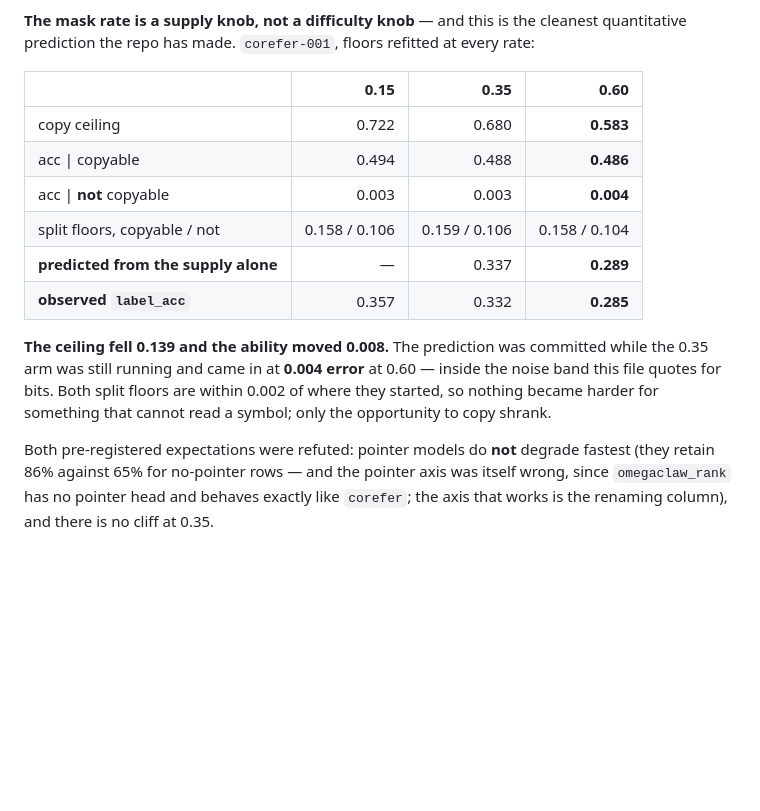
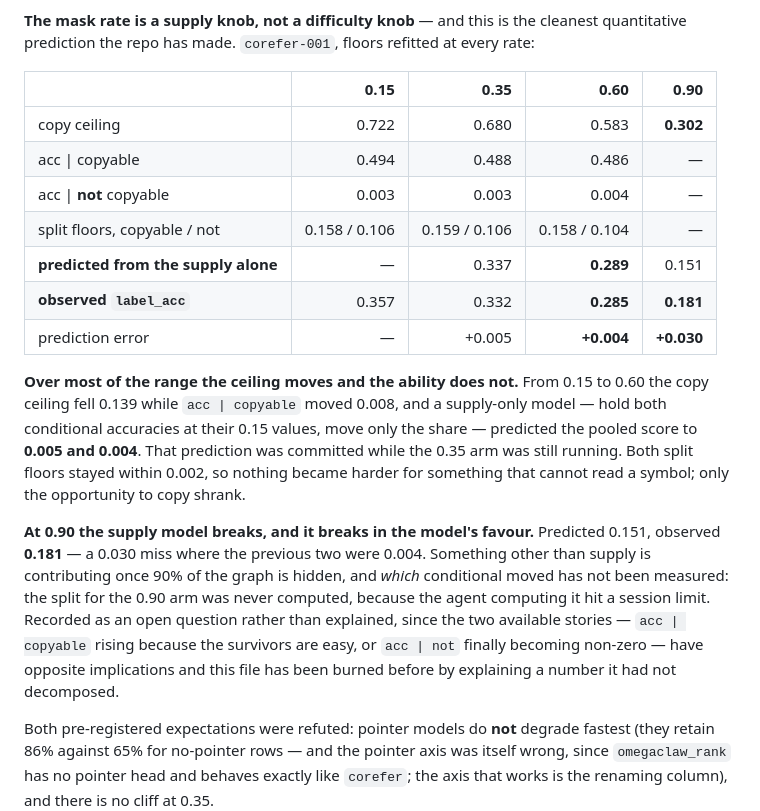
Before and after one commit to JacobFV/symbolic-ai-models, a Markdown page: RESEARCH_LOG.md, the part around the change. Drawn GitHub-style; blank space fills up the shorter version.

```diff
--- a/RESEARCH_LOG.md
+++ b/RESEARCH_LOG.md
@@ -956,20 +956,33 @@ Two controls, because the task design could have manufactured the null:
 cleanest quantitative prediction the repo has made. `corefer-001`, floors
 refitted at every rate:
 
-| | 0.15 | 0.35 | **0.60** |
-|---|---:|---:|---:|
-| copy ceiling | 0.722 | 0.680 | **0.583** |
-| acc \| copyable | 0.494 | 0.488 | **0.486** |
-| acc \| **not** copyable | 0.003 | 0.003 | **0.004** |
-| split floors, copyable / not | 0.158 / 0.106 | 0.159 / 0.106 | 0.158 / 0.104 |
-| **predicted from the supply alone** | — | 0.337 | **0.289** |
-| **observed `label_acc`** | 0.357 | 0.332 | **0.285** |
+| | 0.15 | 0.35 | 0.60 | **0.90** |
+|---|---:|---:|---:|---:|
+| copy ceiling | 0.722 | 0.680 | 0.583 | **0.302** |
+| acc \| copyable | 0.494 | 0.488 | 0.486 | — |
+| acc \| **not** copyable | 0.003 | 0.003 | 0.004 | — |
+| split floors, copyable / not | 0.158 / 0.106 | 0.159 / 0.106 | 0.158 / 0.104 | — |
+| **predicted from the supply alone** | — | 0.337 | **0.289** | 0.151 |
+| **observed `label_acc`** | 0.357 | 0.332 | **0.285** | **0.181** |
+| prediction error | — | +0.005 | **+0.004** | **+0.030** |
 
-**The ceiling fell 0.139 and the ability moved 0.008.** The prediction was
-committed while the 0.35 arm was still running and came in at **0.004 error** at
-0.60 — inside the noise band this file quotes for bits. Both split floors are
-within 0.002 of where they started, so nothing became harder for something that
-cannot read a symbol; only the opportunity to copy shrank.
+**Over most of the range the ceiling moves and the ability does not.** From 0.15
+to 0.60 the copy ceiling fell 0.139 while `acc | copyable` moved 0.008, and a
+supply-only model — hold both conditional accuracies at their 0.15 values, move
+only the share — predicted the pooled score to **0.005 and 0.004**. That
+prediction was committed while the 0.35 arm was still running. Both split floors
+stayed within 0.002, so nothing became harder for something that cannot read a
+symbol; only the opportunity to copy shrank.
+
+**At 0.90 the supply model breaks, and it breaks in the model's favour.**
+Predicted 0.151, observed **0.181** — a 0.030 miss where the previous two were
+0.004. Something other than supply is contributing once 90% of the graph is
+hidden, and *which* conditional moved has not been measured: the split for the
+0.90 arm was never computed, because the agent computing it hit a session limit.
+Recorded as an open question rather than explained, since the two available
+stories — `acc | copyable` rising because the survivors are easy, or `acc | not`
+finally becoming non-zero — have opposite implications and this file has been
+burned before by explaining a number it had not decomposed.
 
 Both pre-registered expectations were refuted: pointer models do **not** degrade
 fastest (they retain 86% against 65% for no-pointer rows — and the pointer axis
```
Also changed, not shown: notes/questions/2026-08-15-the-supply-model-breaks-at-ninety-percent-masking.md (added, +61 -0 lines).
